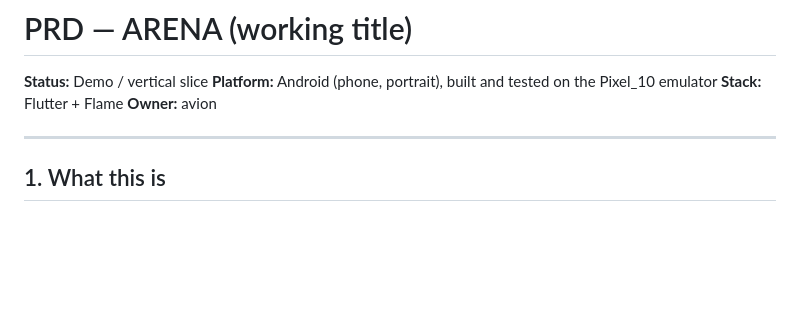
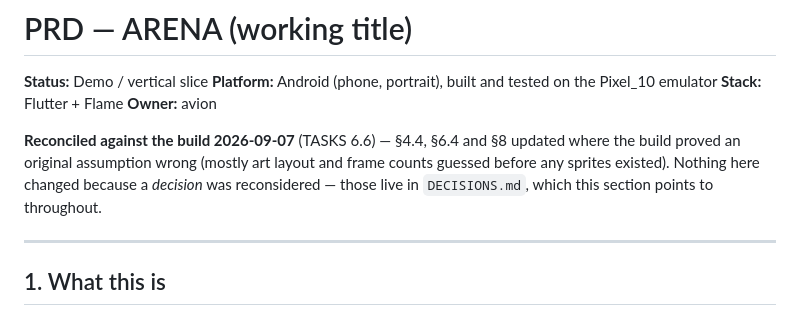
Before and after one commit to awwi-cmd/pab-android, a Markdown page: PRD.md, the part around one of its changes. GitHub-like rendering; blank space fills up the shorter version.

```diff
--- a/PRD.md
+++ b/PRD.md
@@ -4,6 +4,12 @@
 **Platform:** Android (phone, portrait), built and tested on the Pixel_10 emulator
 **Stack:** Flutter + Flame
 **Owner:** avion
+
+**Reconciled against the build 2026-09-07** (TASKS 6.6) — §4.4, §6.4 and §8
+updated where the build proved an original assumption wrong (mostly art layout
+and frame counts guessed before any sprites existed). Nothing here changed
+because a *decision* was reconsidered — those live in `DECISIONS.md`, which
+this section points to throughout.
 
 ---
 
```
Also changed, not shown: other parts of PRD.md (+55 -25 lines), TASKS.md (+6 -6 lines).
